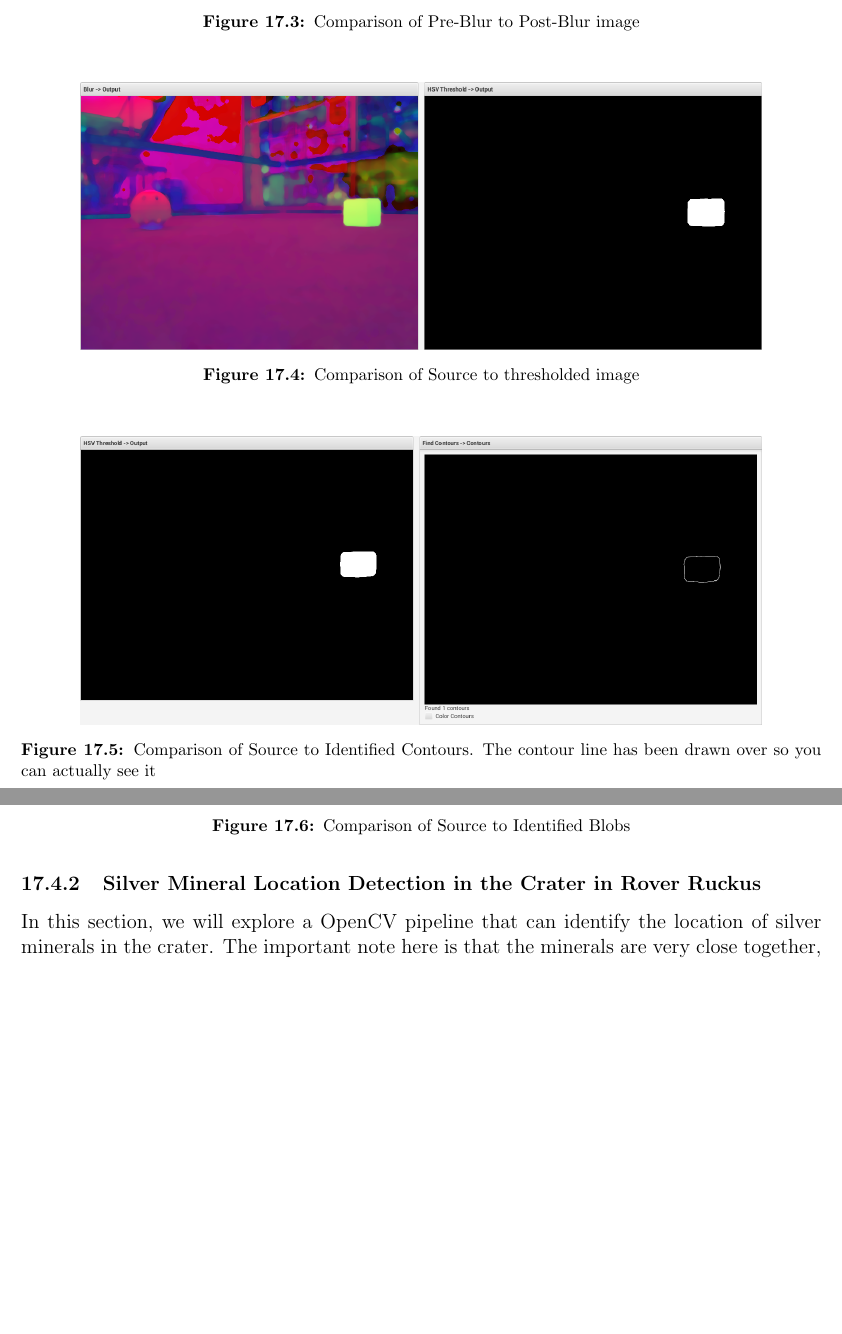
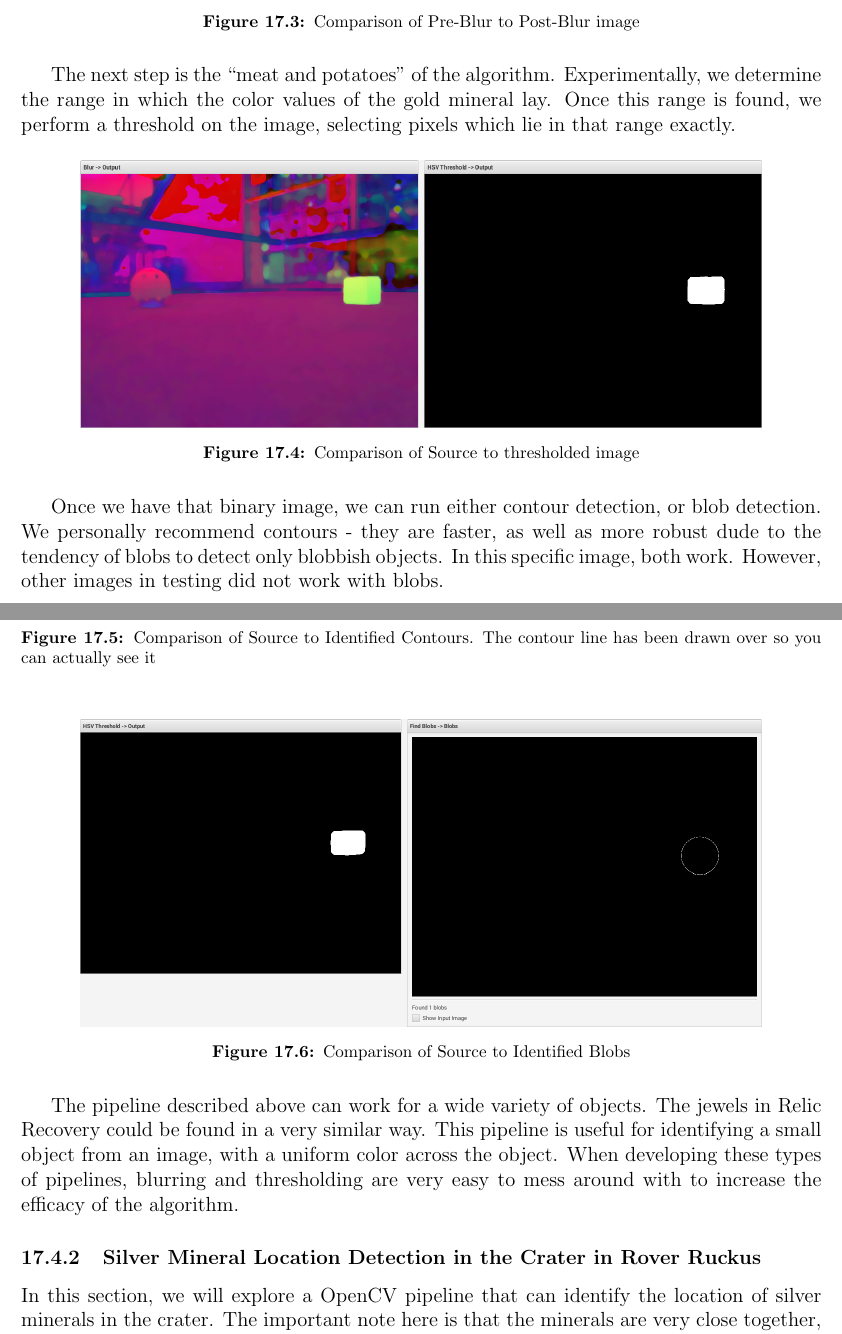
Before and after one commit to Dwight-Englewood/ftc-guides, a LaTeX document (main.tex, which reads sections/vision/1.tex): two parts of pages 11 and 12 of 13, joined at a grey line, cut so that both start at the same text, the shorter picture padded with empty space. Compiled offline with pdfLaTeX.

Commit message:
added rough explanations for the opencv pipeline for sampling

```diff
--- a/sections/vision/1.tex
+++ b/sections/vision/1.tex
@@ -93,11 +93,15 @@ This is a fairly standard step, especially useful for the gold mineral as can be
     \includegraphics[width=400pt]{sections/vision/images/opencv/gold_pipeline_blur.png}
     \caption{Comparison of Pre-Blur to Post-Blur image}
 \end{figure}
+
+The next step is the ``meat and potatoes'' of the algorithm. Experimentally, we determine the range in which the color values of the gold mineral lay. Once this range is found, we perform a threshold on the image, selecting pixels which lie in that range exactly.
 \begin{figure}[H]
     \centering
     \includegraphics[width=400pt]{sections/vision/images/opencv/gold_pipeline_threshold.png}
     \caption{Comparison of Source to thresholded image}
 \end{figure}
+
+Once we have that binary image, we can run either contour detection, or blob detection. We personally recommend contours - they are faster, as well as more robust dude to the tendency of blobs to detect only blobbish objects. In this specific image, both work. However, other images in testing did not work with blobs.
 \begin{figure}[H]
     \centering
     \includegraphics[width=400pt]{sections/vision/images/opencv/gold_pipeline_contour.png}
@@ -108,6 +112,8 @@ This is a fairly standard step, especially useful for the gold mineral as can be
     \includegraphics[width=400pt]{sections/vision/images/opencv/gold_pipeline_blob.png}
     \caption{Comparison of Source to Identified Blobs}
 \end{figure}
+
+The pipeline described above can work for a wide variety of objects. The jewels in Relic Recovery could be found in a very similar way. This pipeline is useful for identifying a small object from an image, with a uniform color across the object. When developing these types of pipelines, blurring and thresholding are very easy to mess around with to increase the efficacy of the algorithm.
 \subsubsection{Silver Mineral Location Detection in the Crater in Rover Ruckus}
 In this section, we will explore a OpenCV pipeline that can identify the location of silver minerals in the crater. The important note here is that the minerals are very close together, which is different from the sampling pipeline.
 \begin{figure}[H]
```
